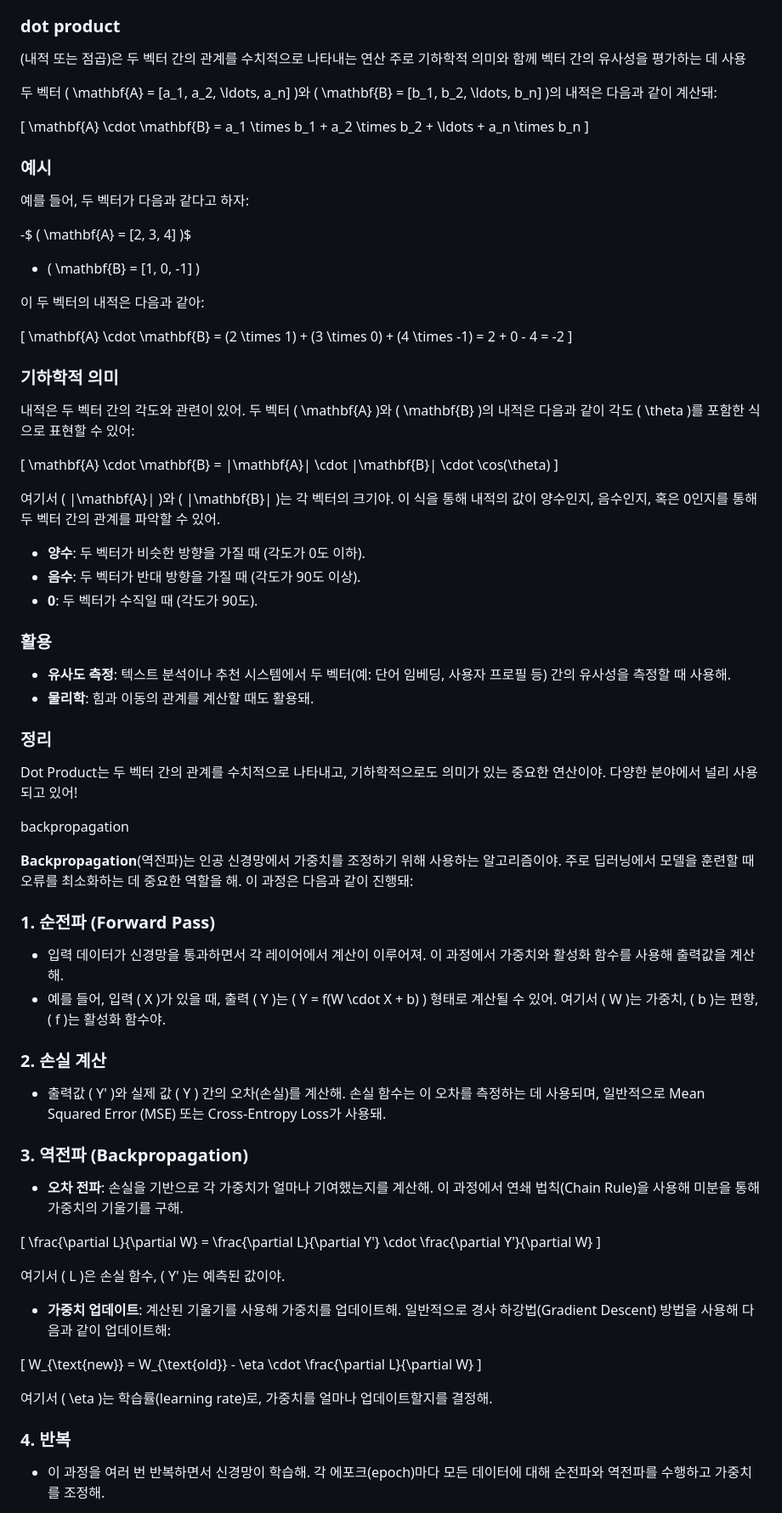
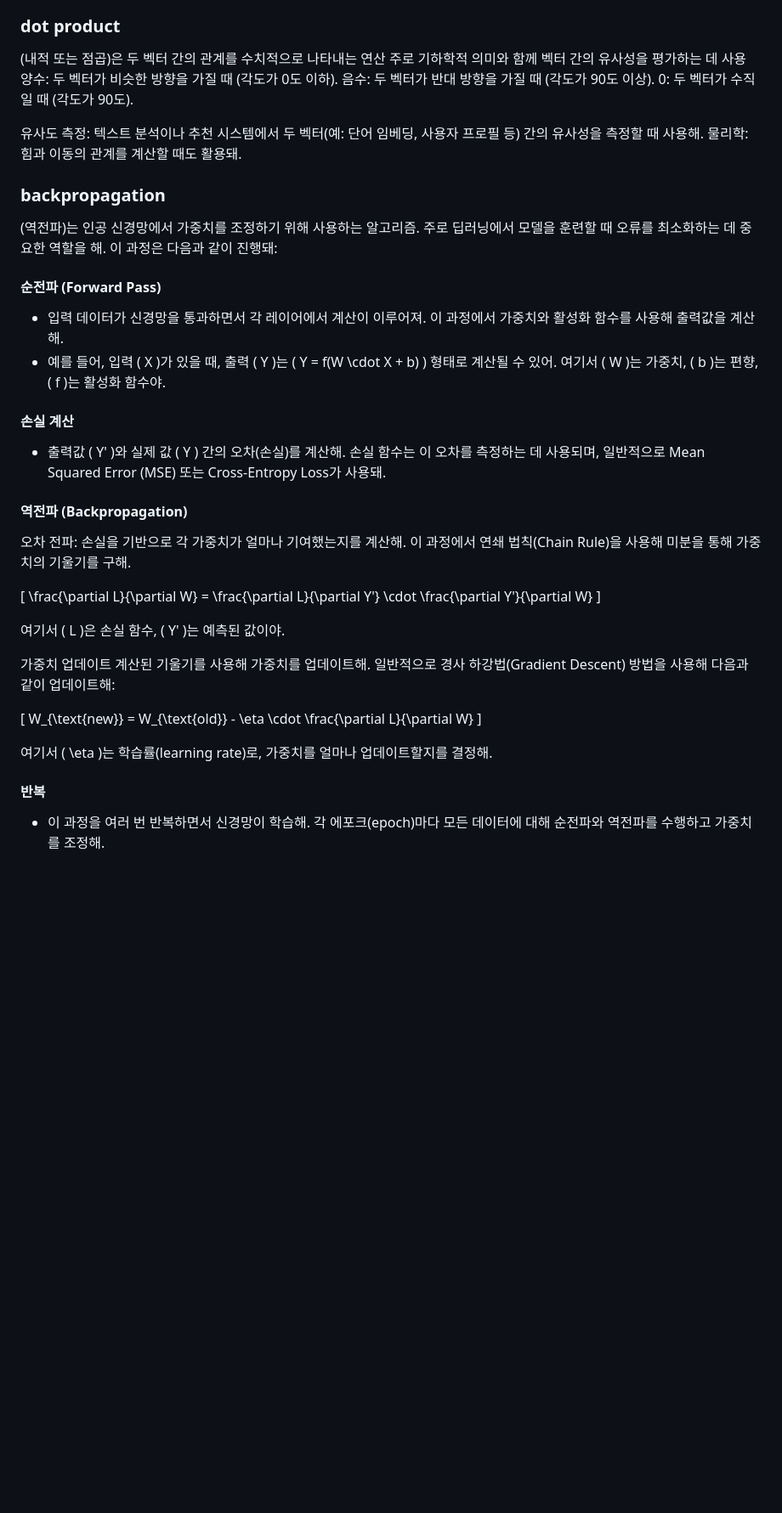
Before and after one commit to missal-botanic/TIL, a Markdown page: TIL/TIL_241030.md, the part around the change printed below. Shown: that part at 85% size. Rendered like a GitHub page; blank space fills up the shorter version.

```diff
--- a/TIL/TIL_241030.md
+++ b/TIL/TIL_241030.md
@@ -130,67 +130,29 @@ Skip-gram
 
 (내적 또는 점곱)은 두 벡터 간의 관계를 수치적으로 나타내는 연산
 주로 기하학적 의미와 함께 벡터 간의 유사성을 평가하는 데 사용
+양수: 두 벡터가 비슷한 방향을 가질 때 (각도가 0도 이하).
+음수: 두 벡터가 반대 방향을 가질 때 (각도가 90도 이상).
+0: 두 벡터가 수직일 때 (각도가 90도).
 
-두 벡터 \( \mathbf{A} = [a_1, a_2, \ldots, a_n] \)와 \( \mathbf{B} = [b_1, b_2, \ldots, b_n] \)의 내적은 다음과 같이 계산돼:
+유사도 측정: 텍스트 분석이나 추천 시스템에서 두 벡터(예: 단어 임베딩, 사용자 프로필 등) 간의 유사성을 측정할 때 사용해.
+물리학: 힘과 이동의 관계를 계산할 때도 활용돼.
 
-\[
-\mathbf{A} \cdot \mathbf{B} = a_1 \times b_1 + a_2 \times b_2 + \ldots + a_n \times b_n
-\]
+### backpropagation
 
-### 예시
+(역전파)는 인공 신경망에서 가중치를 조정하기 위해 사용하는 알고리즘. 주로 딥러닝에서 모델을 훈련할 때 오류를 최소화하는 데 중요한 역할을 해. 이 과정은 다음과 같이 진행돼:
 
-예를 들어, 두 벡터가 다음과 같다고 하자:
-
--$ \( \mathbf{A} = [2, 3, 4] \)$
-- \( \mathbf{B} = [1, 0, -1] \)
-
-이 두 벡터의 내적은 다음과 같아:
-
-\[
-\mathbf{A} \cdot \mathbf{B} = (2 \times 1) + (3 \times 0) + (4 \times -1) = 2 + 0 - 4 = -2
-\]
-
-### 기하학적 의미
-
-내적은 두 벡터 간의 각도와 관련이 있어. 두 벡터 \( \mathbf{A} \)와 \( \mathbf{B} \)의 내적은 다음과 같이 각도 \( \theta \)를 포함한 식으로 표현할 수 있어:
-
-\[
-\mathbf{A} \cdot \mathbf{B} = |\mathbf{A}| \cdot |\mathbf{B}| \cdot \cos(\theta)
-\]
-
-여기서 \( |\mathbf{A}| \)와 \( |\mathbf{B}| \)는 각 벡터의 크기야. 이 식을 통해 내적의 값이 양수인지, 음수인지, 혹은 0인지를 통해 두 벡터 간의 관계를 파악할 수 있어.
-
-- **양수**: 두 벡터가 비슷한 방향을 가질 때 (각도가 0도 이하).
-- **음수**: 두 벡터가 반대 방향을 가질 때 (각도가 90도 이상).
-- **0**: 두 벡터가 수직일 때 (각도가 90도).
-
-### 활용
-
-- **유사도 측정**: 텍스트 분석이나 추천 시스템에서 두 벡터(예: 단어 임베딩, 사용자 프로필 등) 간의 유사성을 측정할 때 사용해.
-- **물리학**: 힘과 이동의 관계를 계산할 때도 활용돼.
-
-### 정리
-
-Dot Product는 두 벡터 간의 관계를 수치적으로 나타내고, 기하학적으로도 의미가 있는 중요한 연산이야. 다양한 분야에서 널리 사용되고 있어!
-
-
-
-backpropagation
-
-**Backpropagation**(역전파)는 인공 신경망에서 가중치를 조정하기 위해 사용하는 알고리즘이야. 주로 딥러닝에서 모델을 훈련할 때 오류를 최소화하는 데 중요한 역할을 해. 이 과정은 다음과 같이 진행돼:
-
-### 1. 순전파 (Forward Pass)
+#### 순전파 (Forward Pass)
 
 - 입력 데이터가 신경망을 통과하면서 각 레이어에서 계산이 이루어져. 이 과정에서 가중치와 활성화 함수를 사용해 출력값을 계산해.
 - 예를 들어, 입력 \( X \)가 있을 때, 출력 \( Y \)는 \( Y = f(W \cdot X + b) \) 형태로 계산될 수 있어. 여기서 \( W \)는 가중치, \( b \)는 편향, \( f \)는 활성화 함수야.
 
-### 2. 손실 계산
+#### 손실 계산
 
 - 출력값 \( Y' \)와 실제 값 \( Y \) 간의 오차(손실)를 계산해. 손실 함수는 이 오차를 측정하는 데 사용되며, 일반적으로 Mean Squared Error (MSE) 또는 Cross-Entropy Loss가 사용돼.
 
-### 3. 역전파 (Backpropagation)
+#### 역전파 (Backpropagation)
 
-- **오차 전파**: 손실을 기반으로 각 가중치가 얼마나 기여했는지를 계산해. 이 과정에서 연쇄 법칙(Chain Rule)을 사용해 미분을 통해 가중치의 기울기를 구해.
+오차 전파: 손실을 기반으로 각 가중치가 얼마나 기여했는지를 계산해. 이 과정에서 연쇄 법칙(Chain Rule)을 사용해 미분을 통해 가중치의 기울기를 구해.
 
 \[
 \frac{\partial L}{\partial W} = \frac{\partial L}{\partial Y'} \cdot \frac{\partial Y'}{\partial W}
@@ -198,7 +160,7 @@ backpropagation
 
 여기서 \( L \)은 손실 함수, \( Y' \)는 예측된 값이야.
 
-- **가중치 업데이트**: 계산된 기울기를 사용해 가중치를 업데이트해. 일반적으로 경사 하강법(Gradient Descent) 방법을 사용해 다음과 같이 업데이트해:
+가중치 업데이트 계산된 기울기를 사용해 가중치를 업데이트해. 일반적으로 경사 하강법(Gradient Descent) 방법을 사용해 다음과 같이 업데이트해:
 
 \[
 W_{\text{new}} = W_{\text{old}} - \eta \cdot \frac{\partial L}{\partial W}
@@ -206,7 +168,7 @@ W_{\text{new}} = W_{\text{old}} - \eta \cdot \frac{\partial L}{\partial W}
 
 여기서 \( \eta \)는 학습률(learning rate)로, 가중치를 얼마나 업데이트할지를 결정해.
 
-### 4. 반복
+#### 반복
 
 - 이 과정을 여러 번 반복하면서 신경망이 학습해. 각 에포크(epoch)마다 모든 데이터에 대해 순전파와 역전파를 수행하고 가중치를 조정해.
 
```
Also changed, not shown: other parts of TIL/TIL_241030.md (+45 -21 lines).
